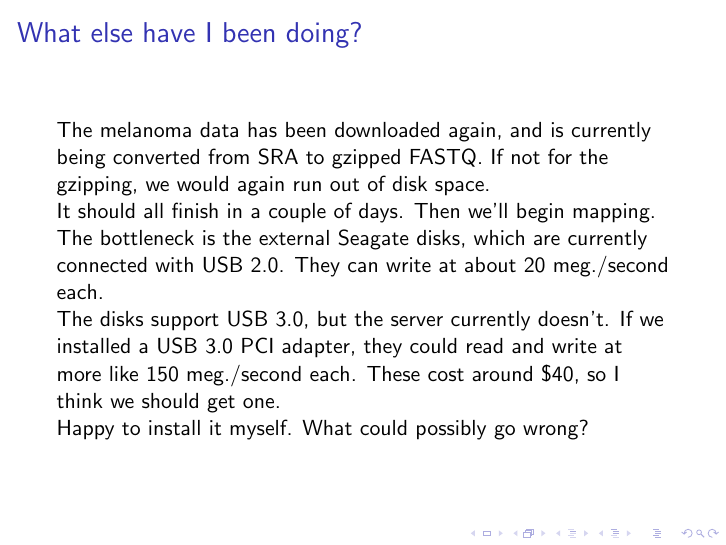
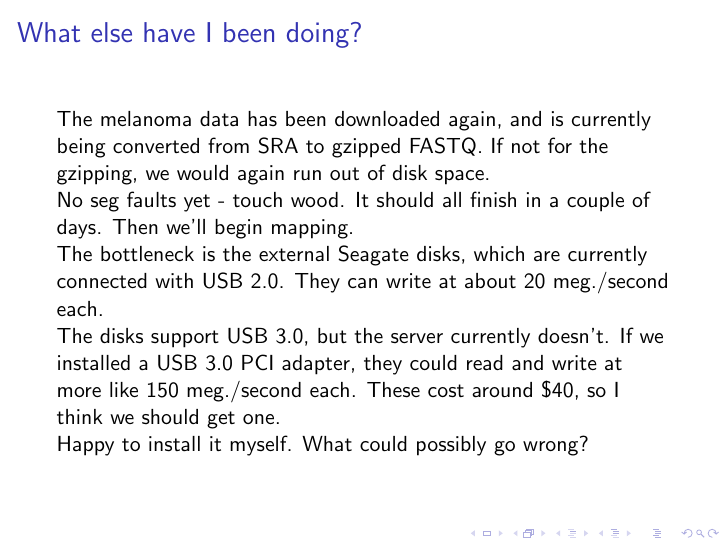
Before and after one commit to certifiedwaif/phd, LaTeX slides (presentation_hard_disk_apocalypse.tex): page 3 of 3. Compiled offline with pdfLaTeX.

Commit message:
Add comment about segfaults.

```diff
--- a/presentation_hard_disk_apocalypse.tex
+++ b/presentation_hard_disk_apocalypse.tex
@@ -29,7 +29,8 @@ How did it happen? We installed and powered up two 4 TB Seagate drives. Then we
 The melanoma data has been downloaded again, and is currently being converted from SRA to
 gzipped FASTQ. If not for the gzipping, we would again run out of disk space.
 
-It should all finish in a couple of days. Then we'll begin mapping.
+No seg faults yet - touch wood. It should all finish in a couple of days. Then we'll begin
+mapping.
 
 The bottleneck is the external Seagate disks, which are currently connected with USB 2.0.
 They can write at about 20 meg./second each.
```
